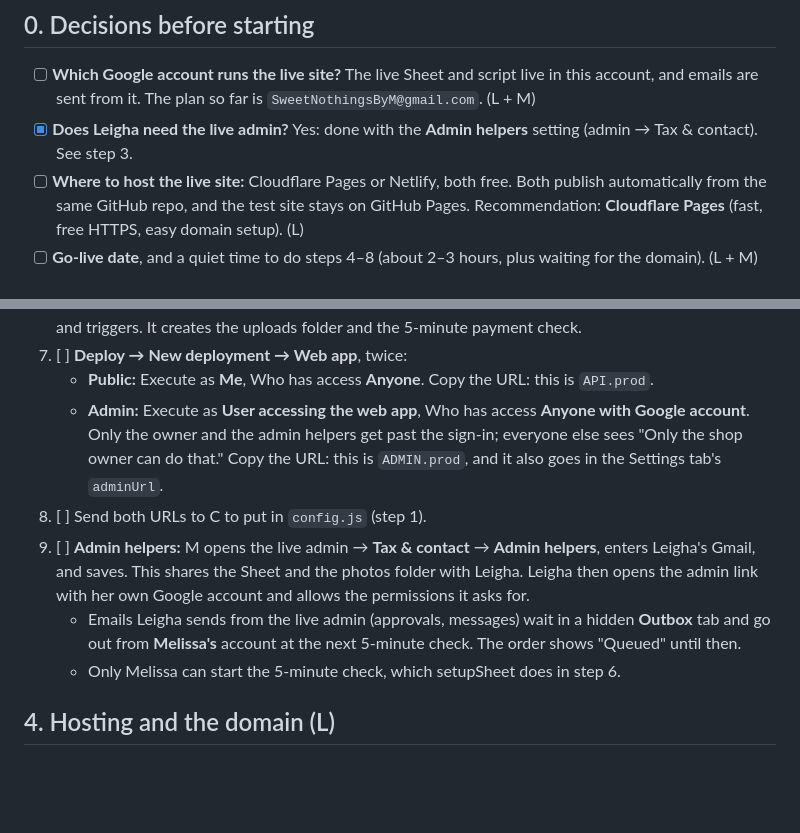
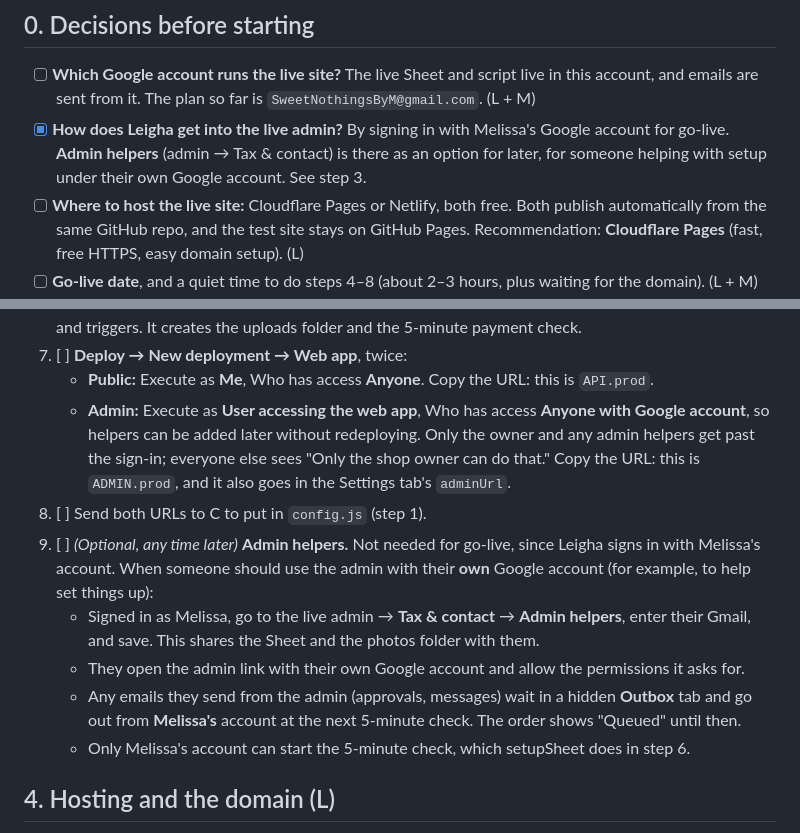
Before and after one commit to leighagrimm-web/sweetnothingbym, a Markdown page: GO-LIVE.md, 2 parts joined by grey strips. Rendered like a GitHub page; blank space fills up the shorter version.

Commit message:
Go-live checklist: Leigha signs in as Melissa; admin helpers optional
Co-Authored-By: Claude Opus 5.5 <noreply@anthropic.com>

```diff
--- a/GO-LIVE.md
+++ b/GO-LIVE.md
@@ -11,7 +11,7 @@ Keep the site in **maintenance mode** from step 4 until step 8, so nobody can or
 ## 0. Decisions before starting
 
 - [ ] **Which Google account runs the live site?** The live Sheet and script live in this account, and emails are sent from it. The plan so far is `SweetNothingsByM@gmail.com`. (L + M)
-- [x] **Does Leigha need the live admin?** Yes: done with the **Admin helpers** setting (admin → Tax & contact). See step 3.
+- [x] **How does Leigha get into the live admin?** By signing in with Melissa's Google account for go-live. **Admin helpers** (admin → Tax & contact) is there as an option for later, for someone helping with setup under their own Google account. See step 3.
 - [ ] **Where to host the live site:** Cloudflare Pages or Netlify, both free. Both publish automatically from the same GitHub repo, and the test site stays on GitHub Pages. Recommendation: **Cloudflare Pages** (fast, free HTTPS, easy domain setup). (L)
 - [ ] **Go-live date**, and a quiet time to do steps 4–8 (about 2–3 hours, plus waiting for the domain). (L + M)
 
@@ -54,11 +54,13 @@ Everything below is edited in the **test** admin first, so it can be checked on
 6. [ ] Run **setupSheet** and allow everything Google asks for: Sheets, Gmail sending, Drive, outside services and triggers. It creates the uploads folder and the 5-minute payment check.
 7. [ ] **Deploy → New deployment → Web app**, twice:
    - **Public:** Execute as **Me**, Who has access **Anyone**. Copy the URL: this is `API.prod`.
-   - **Admin:** Execute as **User accessing the web app**, Who has access **Anyone with Google account**. Only the owner and the admin helpers get past the sign-in; everyone else sees "Only the shop owner can do that." Copy the URL: this is `ADMIN.prod`, and it also goes in the Settings tab's `adminUrl`.
+   - **Admin:** Execute as **User accessing the web app**, Who has access **Anyone with Google account**, so helpers can be added later without redeploying. Only the owner and any admin helpers get past the sign-in; everyone else sees "Only the shop owner can do that." Copy the URL: this is `ADMIN.prod`, and it also goes in the Settings tab's `adminUrl`.
 8. [ ] Send both URLs to C to put in `config.js` (step 1).
-9. [ ] **Admin helpers:** M opens the live admin → **Tax & contact** → **Admin helpers**, enters Leigha's Gmail, and saves. This shares the Sheet and the photos folder with Leigha. Leigha then opens the admin link with her own Google account and allows the permissions it asks for.
-   - Emails Leigha sends from the live admin (approvals, messages) wait in a hidden **Outbox** tab and go out from **Melissa's** account at the next 5-minute check. The order shows "Queued" until then.
-   - Only Melissa can start the 5-minute check, which setupSheet does in step 6.
+9. [ ] *(Optional, any time later)* **Admin helpers.** Not needed for go-live, since Leigha signs in with Melissa's account. When someone should use the admin with their **own** Google account (for example, to help set things up):
+   - Signed in as Melissa, go to the live admin → **Tax & contact** → **Admin helpers**, enter their Gmail, and save. This shares the Sheet and the photos folder with them.
+   - They open the admin link with their own Google account and allow the permissions it asks for.
+   - Any emails they send from the admin (approvals, messages) wait in a hidden **Outbox** tab and go out from **Melissa's** account at the next 5-minute check. The order shows "Queued" until then.
+   - Only Melissa's account can start the 5-minute check, which setupSheet does in step 6.
 
 ## 4. Hosting and the domain (L)
 
```
